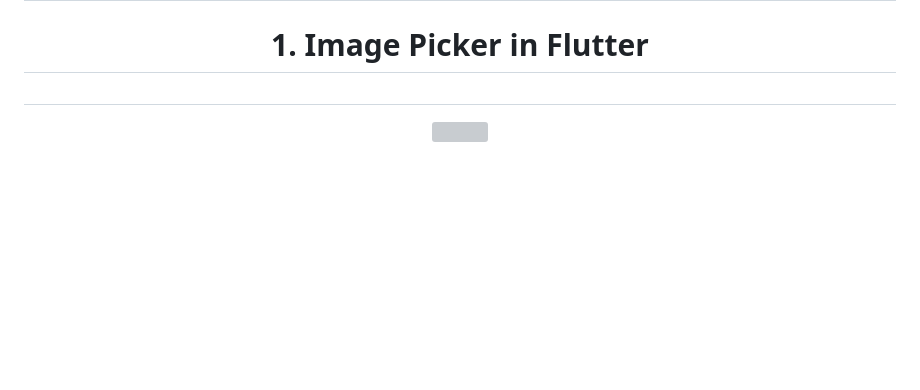
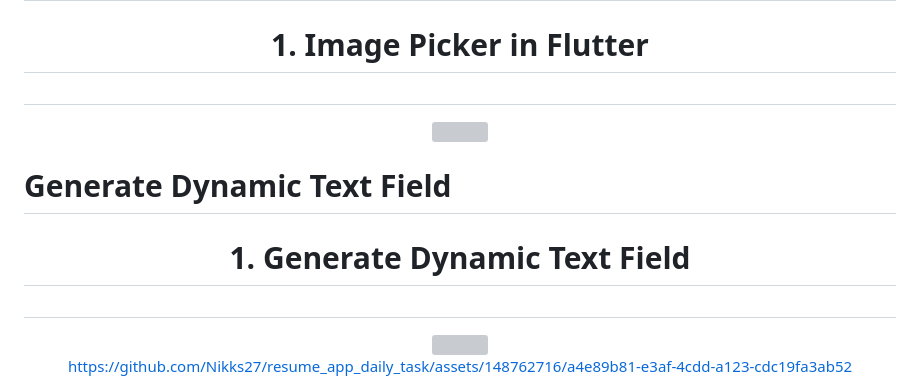
Before and after one commit to Nikks27/resume_app_daily_task, a Markdown page: README.md, the part around the change. Rendered like a GitHub page; blank space fills up the shorter version; grey boxes are pictures that could not be loaded.

```diff
--- a/README.md
+++ b/README.md
@@ -352,3 +352,19 @@ class MyApp extends StatelessWidget {
   <img src = "https://github.com/Nikks27/resume_app_daily_task/assets/148762716/a4c9cfb7-d437-4d8c-95ab-45c41c0c9eb0" height ="550">
 
 </div>
+
+#  Generate Dynamic Text Field
+
+<h1 align="center"> 1. Generate Dynamic Text Field </h1>
+
+<h1 align="left"></h1>
+
+<div align ="center">
+
+  <img src = "https://github.com/Nikks27/resume_app_daily_task/assets/148762716/01cb7122-d7dd-45c7-804a-8d931babd0cf" height ="550">
+
+
+https://github.com/Nikks27/resume_app_daily_task/assets/148762716/a4e89b81-e3af-4cdd-a123-cdc19fa3ab52
+
+
+</div>
```
